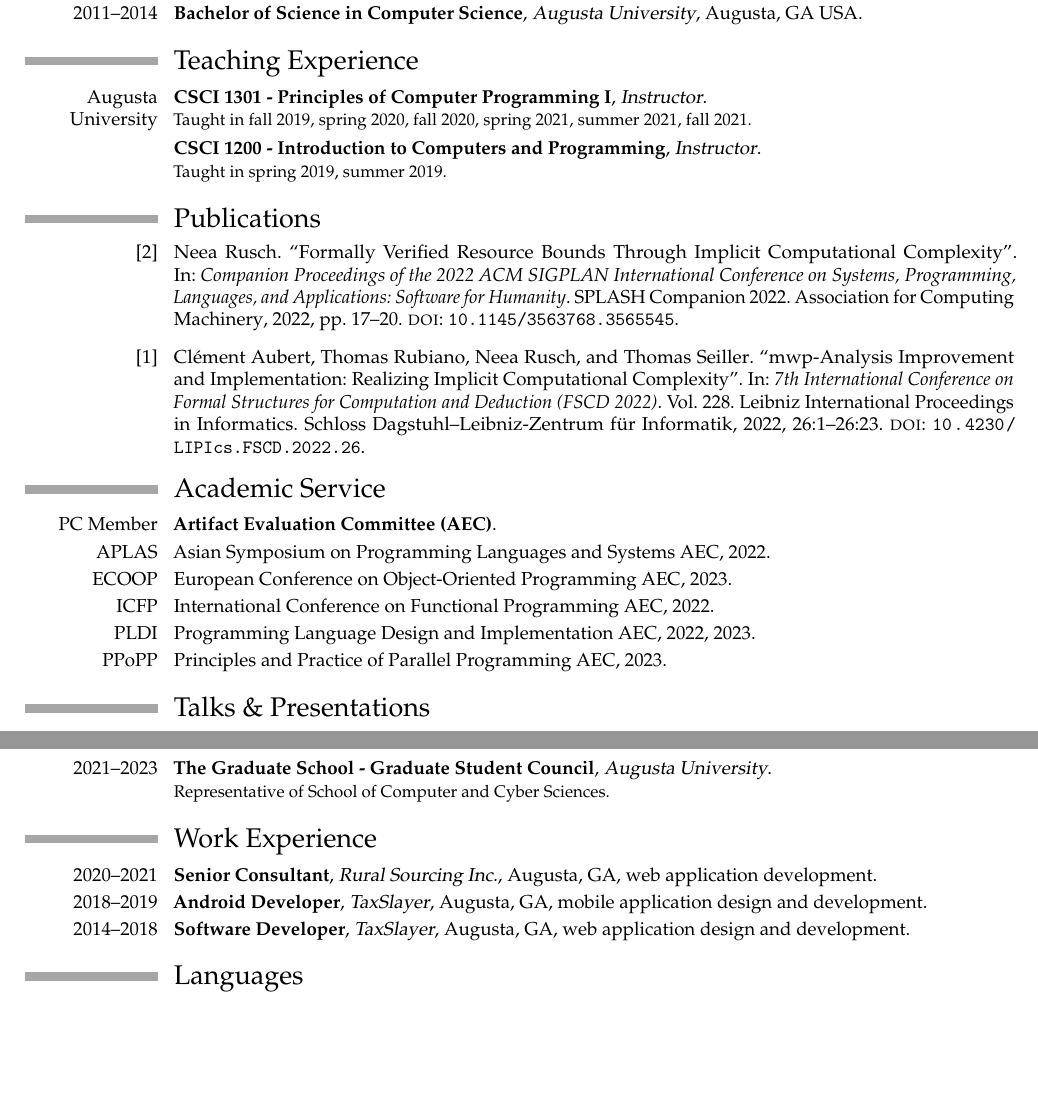
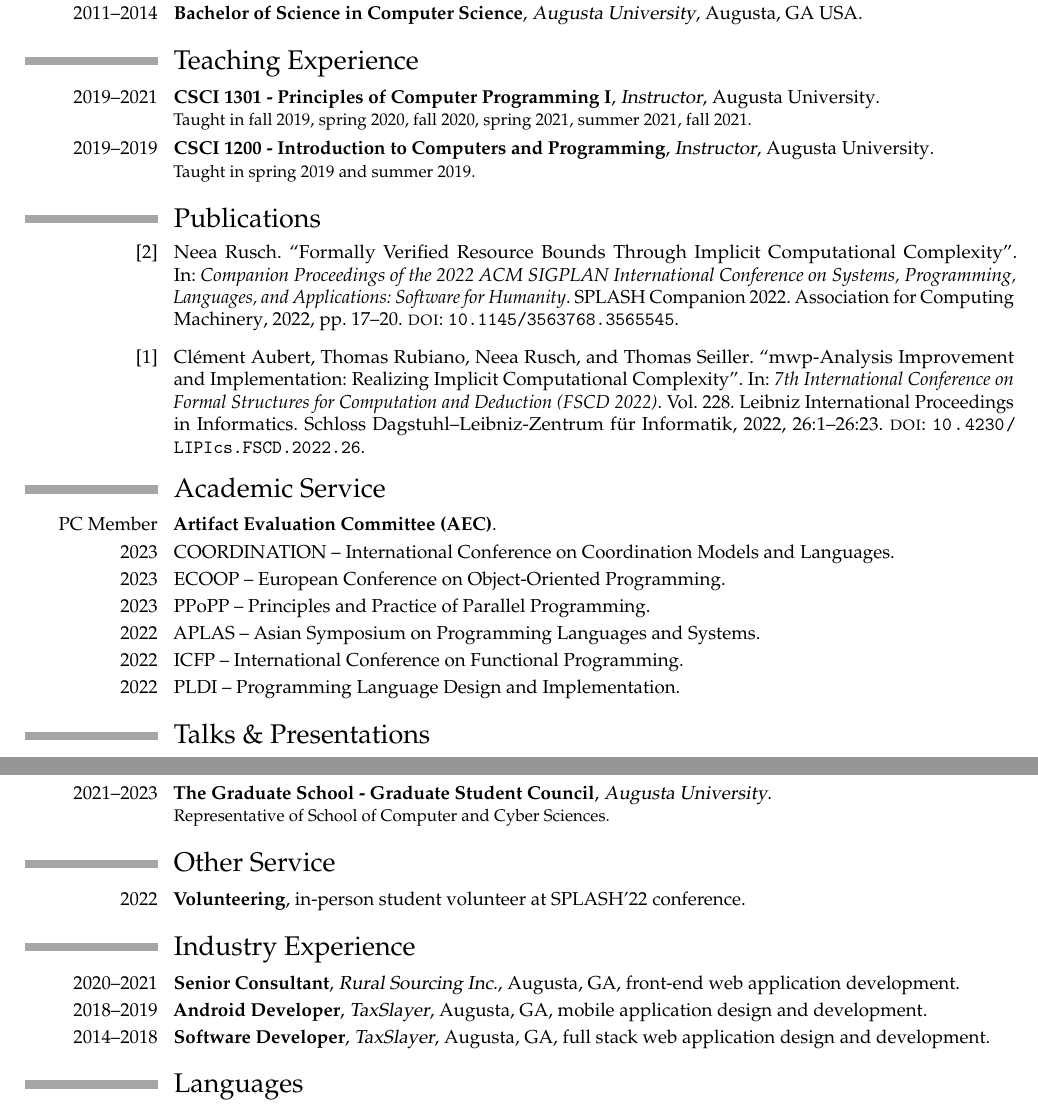
Before and after one commit to nkrusch/nkrusch.github.io, a LaTeX CV (cv/main.tex): two parts of pages 1 and 2 of 2, joined at a grey line, cut so that both start at the same text, the shorter picture padded with empty space. The pictures show the PDF file cv/main.pdf that the author committed with the source.

Commit message:
update again my website

```diff
--- a/cv/main.tex
+++ b/cv/main.tex
@@ -109,9 +109,8 @@
 %----------------------------------------------------------------------------------------
 
 \section{Teaching Experience}
-
-\cventry{Augusta \\ University}{CSCI 1301 - Principles of Computer Programming I}{Instructor}{}{}{\small{Taught in fall 2019, spring 2020, fall 2020, spring 2021, summer 2021,  fall 2021.}}
-\cventry{}{CSCI 1200 - Introduction to Computers and Programming}{Instructor}{}{}{\small Taught in spring 2019, summer 2019.}
+\cventry{2019--2021}{CSCI 1301 - Principles of Computer Programming I}{Instructor}{Augusta University}{}{\small{Taught in fall 2019, spring 2020, fall 2020, spring 2021, summer 2021,  fall 2021.}}
+\cventry{2019--2019}{CSCI 1200 - Introduction to Computers and Programming}{Instructor}{Augusta University}{}{\small Taught in spring 2019 and summer 2019.}
 
 %----------------------------------------------------------------------------------------
 %	PUBLICATIONS SECTION
@@ -135,11 +134,12 @@
 \section{Academic Service}
 
 \cventry{PC Member}{Artifact Evaluation Committee (AEC)}{}{}{}{}
-\cventry{APLAS}{\textnormal{Asian Symposium on Programming Languages and Systems AEC}}{}{2022}{}{}
-\cventry{ECOOP}{\textnormal{European Conference on Object-Oriented Programming AEC}}{}{2023}{}{}
-\cventry{ICFP}{\textnormal{International Conference on Functional Programming AEC}}{}{2022}{}{}
-\cventry{PLDI}{\textnormal{Programming Language Design and Implementation AEC}}{}{2022, 2023}{}{}
-\cventry{PPoPP}{\textnormal{Principles and Practice of Parallel Programming AEC}}{}{2023}{}{}
+\cventry{2023}{\textnormal{COORDINATION -- International Conference on Coordination Models and Languages}}{}{}{}{}
+\cventry{2023}{\textnormal{ECOOP -- European Conference on Object-Oriented Programming}}{}{}{}{}
+\cventry{2023}{\textnormal{PPoPP -- Principles and Practice of Parallel Programming}}{}{}{}{}
+\cventry{2022}{\textnormal{APLAS -- Asian Symposium on Programming Languages and Systems}}{}{}{}{}
+\cventry{2022}{\textnormal{ICFP -- International Conference on Functional Programming}}{}{}{}{}
+\cventry{2022}{\textnormal{PLDI -- Programming Language Design and Implementation}}{}{}{}{}
 
 %----------------------------------------------------------------------------------------
 %	TALKS SECTION
@@ -188,15 +188,19 @@
 
 \cventry{2021--2023}{The Graduate School - Graduate Student Council}{Augusta University}{}{}{Representative of School of Computer and Cyber Sciences.}
 
+\section{Other Service}
+
+\cventry{2022}{Volunteering}{\textnormal{in-person student volunteer at SPLASH'22 conference}}{}{}{}
+
 %----------------------------------------------------------------------------------------
 %	WORK EXPERIENCE SECTION
 %----------------------------------------------------------------------------------------
 
-\section{Work Experience}
+\section{Industry Experience}
 
-\cventry{2020--2021}{Senior Consultant}{Rural Sourcing Inc.}{Augusta, GA}{web application development}{}{}
+\cventry{2020--2021}{Senior Consultant}{Rural Sourcing Inc.}{Augusta, GA}{front-end web application development}{}{}
 \cventry{2018--2019}{Android Developer}{TaxSlayer}{Augusta, GA}{mobile application design and development}{}{}
-\cventry{2014--2018}{Software Developer}{TaxSlayer}{Augusta, GA}{web application design and development}{}{}
+\cventry{2014--2018}{Software Developer}{TaxSlayer}{Augusta, GA}{full stack web application design and development}{}{}
 
 %----------------------------------------------------------------------------------------
 %	Coursework SECTION
```
Also changed, not shown: posts/coursework.md (+2 -1 lines), site/index.md (+8 -8 lines), cv/main.pdf, cv/main.tex (2 more changed lines), 1 other file.
